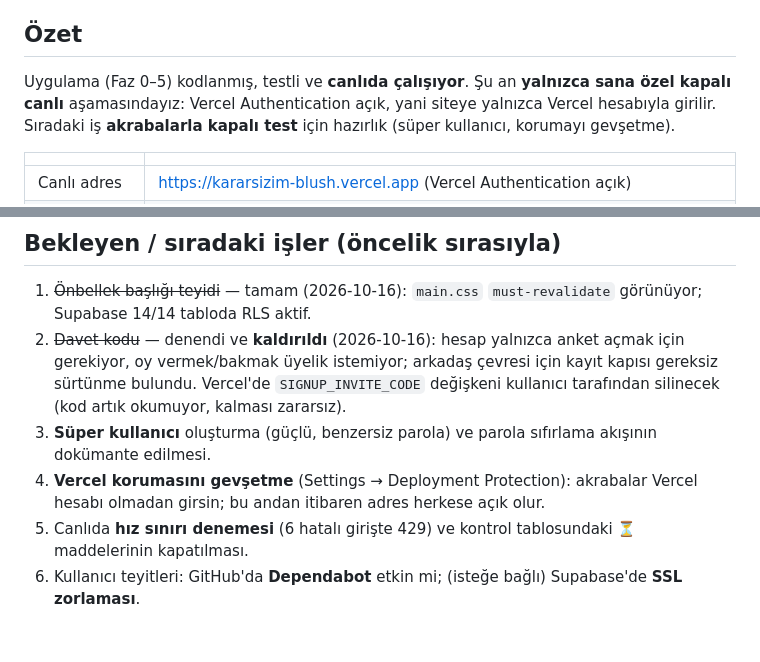
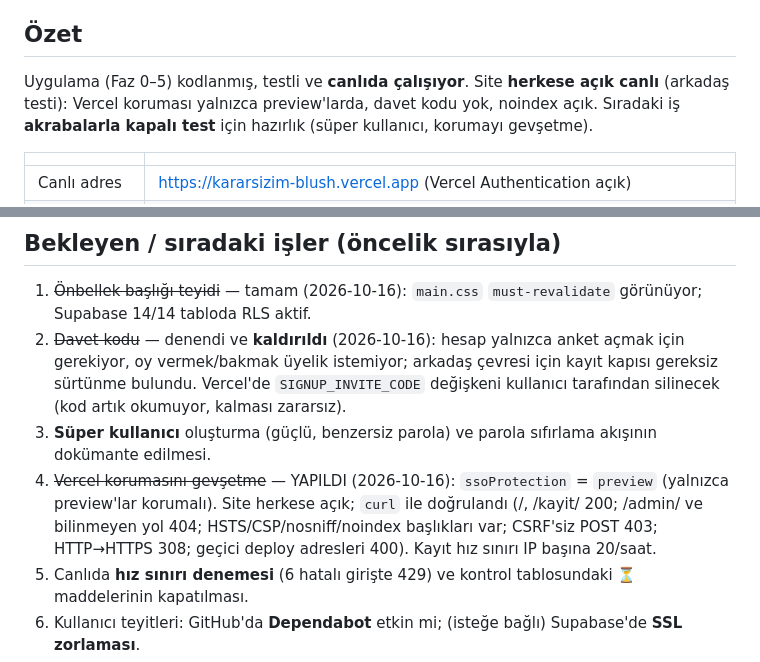
Before and after one commit to Voynichh/Kararsizim, a Markdown page: docs/ilerleme-notlari.md, 2 parts joined by grey strips. Drawn GitHub-style; blank space fills up the shorter version.

Commit message:
Notlar: Vercel korumasi gevsetildi, super kullanici olusturuldu
Co-Authored-By: Claude Sonnet 5.5 <noreply@anthropic.com>

```diff
--- a/docs/ilerleme-notlari.md
+++ b/docs/ilerleme-notlari.md
@@ -4,7 +4,7 @@ Son güncelleme: **2026-10-16**. Yeni bir oturumda önce `CLAUDE.md`'yi, sonra b
 
 ## Özet
 
-Uygulama (Faz 0–5) kodlanmış, testli ve **canlıda çalışıyor**. Şu an **yalnızca sana özel kapalı canlı** aşamasındayız: Vercel Authentication açık, yani siteye yalnızca Vercel hesabıyla girilir. Sıradaki iş **akrabalarla kapalı test** için hazırlık (süper kullanıcı, korumayı gevşetme).
+Uygulama (Faz 0–5) kodlanmış, testli ve **canlıda çalışıyor**. Site **herkese açık canlı** (arkadaş testi): Vercel koruması yalnızca preview'larda, davet kodu yok, noindex açık. Sıradaki iş **akrabalarla kapalı test** için hazırlık (süper kullanıcı, korumayı gevşetme).
 
 | | |
 |---|---|
@@ -36,7 +36,7 @@ Uygulama (Faz 0–5) kodlanmış, testli ve **canlıda çalışıyor**. Şu an *
 1. ~~Önbellek başlığı teyidi~~ — tamam (2026-10-16): `main.css` `must-revalidate` görünüyor; Supabase 14/14 tabloda RLS aktif.
 2. ~~Davet kodu~~ — denendi ve **kaldırıldı** (2026-10-16): hesap yalnızca anket açmak için gerekiyor, oy vermek/bakmak üyelik istemiyor; arkadaş çevresi için kayıt kapısı gereksiz sürtünme bulundu. Vercel'de `SIGNUP_INVITE_CODE` değişkeni kullanıcı tarafından silinecek (kod artık okumuyor, kalması zararsız).
 3. **Süper kullanıcı** oluşturma (güçlü, benzersiz parola) ve parola sıfırlama akışının dokümante edilmesi.
-4. **Vercel korumasını gevşetme** (Settings → Deployment Protection): akrabalar Vercel hesabı olmadan girsin; bu andan itibaren adres herkese açık olur.
+4. ~~Vercel korumasını gevşetme~~ — YAPILDI (2026-10-16): `ssoProtection` = `preview` (yalnızca preview'lar korumalı). Site herkese açık; `curl` ile doğrulandı (/, /kayit/ 200; /admin/ ve bilinmeyen yol 404; HSTS/CSP/nosniff/noindex başlıkları var; CSRF'siz POST 403; HTTP→HTTPS 308; geçici deploy adresleri 400). Kayıt hız sınırı IP başına 20/saat.
 5. Canlıda **hız sınırı denemesi** (6 hatalı girişte 429) ve kontrol tablosundaki ⏳ maddelerinin kapatılması.
 6. Kullanıcı teyitleri: GitHub'da **Dependabot** etkin mi; (isteğe bağlı) Supabase'de **SSL zorlaması**.
 7. **Halka açılıştan önce:** alan adı + e-posta sağlayıcısı, e-posta doğrulama, parola sıfırlama, gizlilik metninin KVKK incelemesi, `ALLOW_SEARCH_INDEXING` kararı. İsteğe bağlı: manifestsiz `?v=<özet>` cache-busting depolaması.
```
